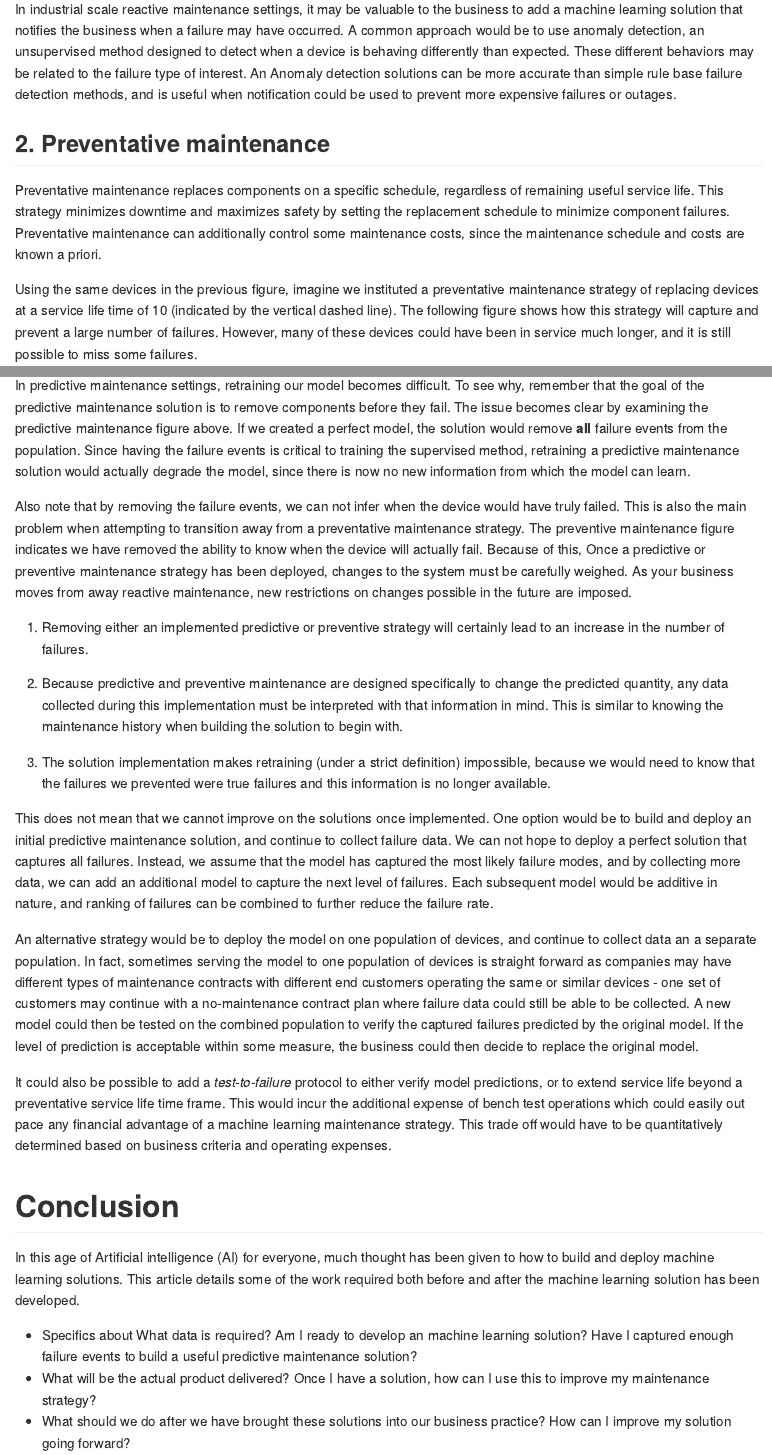
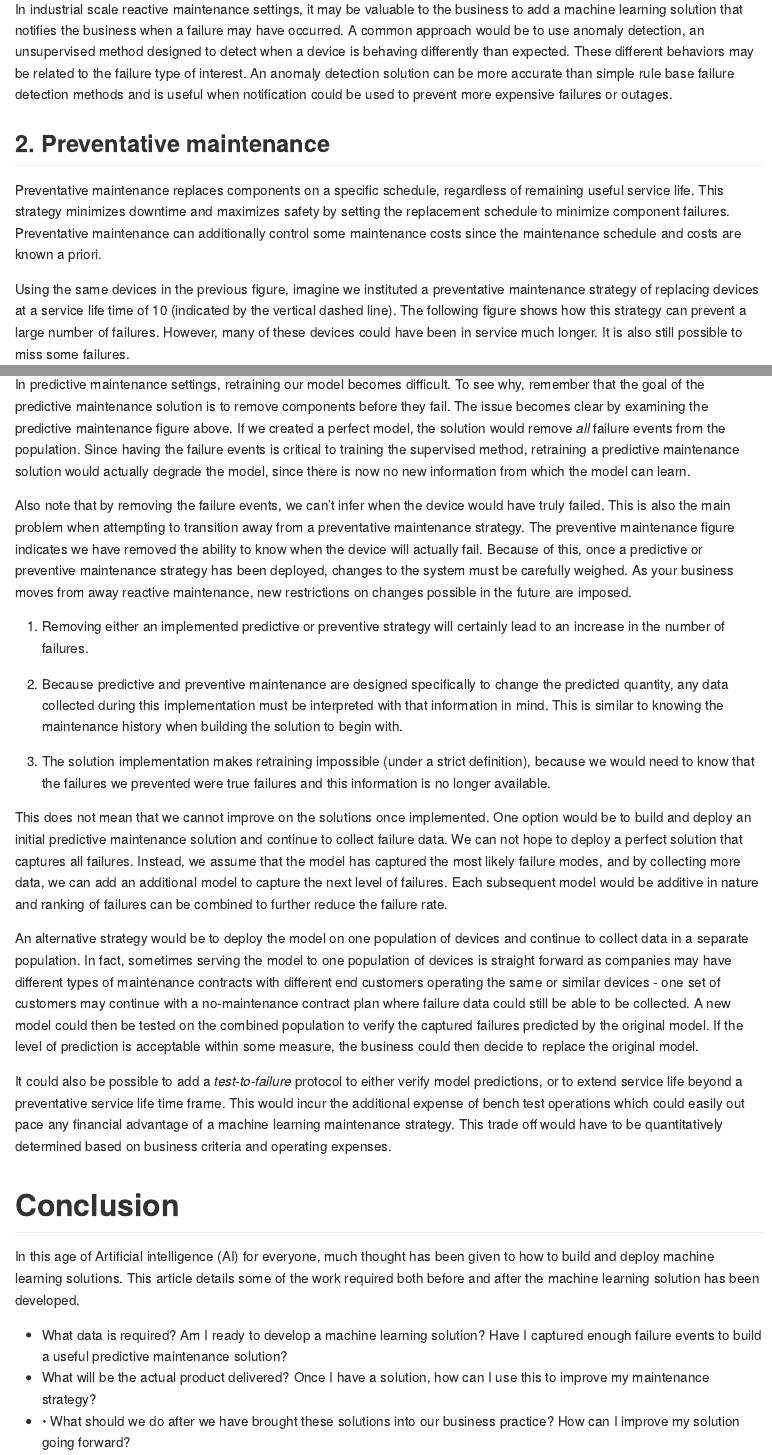
Before and after one commit to ehrlinger/MaintainingPredictiveMaintenance, an R Markdown document (PMCareFeeding.Rmd): the page in a window 1100 px wide, from 1720 px down, and a second part further down, joined at a grey line. The pictures show the output file PMCareFeeding.md that the author committed with the source, drawn offline in the style of GitHub.

Commit message:
Grammer and changes before publish

````diff
--- a/PMCareFeeding.Rmd
+++ b/PMCareFeeding.Rmd
@@ -18,7 +18,6 @@ output:
     code_folding: hide
   word_document:
     fig_caption: yes
-    toc: true
 fontsize: 10pt
 ---
 Microsoft has recently launched [Azure Machine Learning services](https://docs.microsoft.com/en-us/azure/machine-learning/preview/overview-what-is-azure-ml) (AML) to public preview. The updated services include a Workbench application plus command-line tools to assist in developing and managing machine learning solutions through the entire data science life cycle. An Experimentation Service handles the execution of machine learning experiments and provides project management, Git integration, access control, roaming, and sharing of work. The Model Management Service allows data scientists and dev-ops teams to deploy predictive models into a wide variety of environments. Model versions and lineage are tracked from training runs to deployments while being stored, registered, and managed in the cloud.
@@ -71,13 +71,14 @@ plt
 
 A reactive maintenance strategy is acceptable when there is little safety risk, or if the device failure is not catastrophic, causing more expensive damage. This is typically the strategy we use for home items and even some auto parts.
 
-In industrial scale reactive maintenance settings, it may be valuable to the business to add a machine learning solution that notifies the business when a failure may have occurred. A common approach would be to use anomaly detection, an unsupervised method designed to detect when a device is behaving differently than expected. These different behaviors may be related to the failure type of interest. An Anomaly detection solutions can be more accurate than simple rule base failure detection methods, and is useful when notification could be used to prevent more expensive failures or outages.
+In industrial scale reactive maintenance settings, it may be valuable to the business to add a machine learning solution that notifies the business when a failure may have occurred. A common approach would be to use anomaly detection, an unsupervised method designed to detect when a device is behaving differently than expected. These different behaviors may be related to the failure type of interest. An anomaly detection solution can be more accurate than simple rule base failure detection methods and is useful when notification could be used to prevent more expensive failures or outages.
+
 
 ## 2.  Preventative maintenance
 
-Preventative maintenance replaces components on a specific schedule, regardless of remaining useful service life. This strategy minimizes downtime and maximizes safety by setting the replacement schedule to minimize component failures. Preventative maintenance can additionally control some maintenance costs, since the maintenance schedule and costs are known a priori.
+Preventative maintenance replaces components on a specific schedule, regardless of remaining useful service life. This strategy minimizes downtime and maximizes safety by setting the replacement schedule to minimize component failures. Preventative maintenance can additionally control some maintenance costs since the maintenance schedule and costs are known a priori.
 
-Using the same devices in the previous figure, imagine we instituted a preventative maintenance strategy of replacing devices at a service life time of 10 (indicated by the vertical dashed line). The following figure shows how this strategy will capture and prevent a large number of failures. However, many of these devices could have been in service much longer, and it is still possible to miss some failures.
+Using the same devices in the previous figure, imagine we instituted a preventative maintenance strategy of replacing devices at a service life time of 10 (indicated by the vertical dashed line). The following figure shows how this strategy can prevent a large number of failures. However, many of these devices could have been in service much longer. It is also still possible to miss some failures.
 
 ```{r, echo=FALSE, fig.cap="Preventative Maintenance strategy"}
 plt + geom_hline(aes(yintercept = 10), linetype = "dashed", color = "blue") +
@@ -136,22 +137,21 @@ With the binary return value (fail/healthy), the model can return a set of devic
 The deployment idea is to periodically run the full population of devices currently in service through the machine learning web service to score each device. The scored results can be used to either deploy maintenance events, or guide the _human in the loop_, a maintenance subject matter expert, to make more inform choices on where to deploy limited maintenance resources.
 
 # Predictive maintenance maintenance
-
 A frequent request centers on retraining the predictive maintenance model. When using standard time series models, the approach is to retrain continually, using the current set of observed data to predict forward in time. In this way, the model is continually being updated to capture changes in behavior not seen in training the original model.
 
-In predictive maintenance settings, retraining our model becomes difficult. To see why, remember that the goal of the predictive maintenance solution is to remove components before they fail. The issue becomes clear by examining the predictive maintenance figure above. If we created a perfect model, the solution would remove **all** failure events from the population. Since having the failure events is critical to training the supervised method, retraining a predictive maintenance solution would actually degrade the model, since there is now no new information from which the model can learn.
+In predictive maintenance settings, retraining our model becomes difficult. To see why, remember that the goal of the predictive maintenance solution is to remove components before they fail. The issue becomes clear by examining the predictive maintenance figure above. If we created a perfect model, the solution would remove *all* failure events from the population. Since having the failure events is critical to training the supervised method, retraining a predictive maintenance solution would actually degrade the model, since there is now no new information from which the model can learn.
 
-Also note that by removing the failure events, we can not infer when the device would have truly failed. This is also the main problem when attempting to transition away from a preventative maintenance strategy. The preventive maintenance figure indicates we have removed the ability to know when the device will actually fail. Because of this, Once a predictive or preventive maintenance strategy has been deployed, changes to the system must be carefully weighed. As your business moves from away reactive maintenance, new restrictions on changes possible in the future are imposed.
+Also note that by removing the failure events, we can’t infer when the device would have truly failed. This is also the main problem when attempting to transition away from a preventative maintenance strategy. The preventive maintenance figure indicates we have removed the ability to know when the device will actually fail. Because of this, once a predictive or preventive maintenance strategy has been deployed, changes to the system must be carefully weighed. As your business moves from away reactive maintenance, new restrictions on changes possible in the future are imposed.
 
   1. Removing either an implemented predictive or preventive strategy will certainly lead to an increase in the number of failures.
 
   2. Because predictive and preventive maintenance are designed specifically to change the predicted quantity, any data collected during this implementation must be interpreted with that information in mind. This is similar to knowing the maintenance history when building the solution to begin with.
 
-  3. The solution implementation makes retraining (under a strict definition) impossible, because we would need to know that the failures we prevented were true failures and this information is no longer available.
+  3. The solution implementation makes retraining impossible (under a strict definition), because we would need to know that the failures we prevented were true failures and this information is no longer available.
 
-This does not mean that we cannot improve on the solutions once implemented. One option would be to build and deploy an initial predictive maintenance solution, and continue to collect failure data. We can not hope to deploy a perfect solution that captures all failures. Instead, we assume that the model has captured the most likely failure modes, and by collecting more data, we can add an additional model to capture the next level of failures. Each subsequent model would be additive in nature, and ranking of failures can be combined to further reduce the failure rate.
+This does not mean that we cannot improve on the solutions once implemented. One option would be to build and deploy an initial predictive maintenance solution and continue to collect failure data. We can not hope to deploy a perfect solution that captures all failures. Instead, we assume that the model has captured the most likely failure modes, and by collecting more data, we can add an additional model to capture the next level of failures. Each subsequent model would be additive in nature and ranking of failures can be combined to further reduce the failure rate.
 
-An alternative strategy would be to deploy the model on one population of devices, and continue to collect data an a separate population. In fact, sometimes serving the model to one population of devices is straight forward as companies may have different types of maintenance contracts with different end customers operating the same or similar devices - one set of customers may continue with a no-maintenance contract plan where failure data could still be able to be collected. A new model could then be tested on the combined population to verify the captured failures predicted by the original model. If the level of prediction is acceptable within some measure, the business could then decide to replace the original model.
+An alternative strategy would be to deploy the model on one population of devices and continue to collect data in a separate population. In fact, sometimes serving the model to one population of devices is straight forward as companies may have different types of maintenance contracts with different end customers operating the same or similar devices - one set of customers may continue with a no-maintenance contract plan where failure data could still be able to be collected. A new model could then be tested on the combined population to verify the captured failures predicted by the original model. If the level of prediction is acceptable within some measure, the business could then decide to replace the original model.
 
 It could also be possible to add a _test-to-failure_ protocol to either verify model predictions, or to extend service life beyond a preventative service life time frame. This would incur the additional expense of bench test operations which could easily out pace any financial advantage of a machine learning maintenance strategy. This trade off would have to be quantitatively determined based on business criteria and operating expenses.
 
@@ -159,9 +159,9 @@ It could also be possible to add a _test-to-failure_ protocol to either verify m
 
 In this age of Artificial intelligence (AI) for everyone, much thought has been given to how to build and deploy machine learning solutions. This article details some of the work required both before and after the machine learning solution has been developed.
 
-  * Specifics about What data is required? Am I ready to develop an machine learning solution? Have I captured enough failure events to build a useful predictive maintenance solution?
+  * What data is required? Am I ready to develop a machine learning solution? Have I captured enough failure events to build a useful predictive maintenance solution?
   * What will be the actual product delivered? Once I have a solution, how can I use this to improve my maintenance strategy?
-  * What should we do after we have brought these solutions into our business practice? How can I improve my solution going forward?
+  * •	What should we do after we have brought these solutions into our business practice? How can I improve my solution going forward?
 
 This article was written specifically for predictive maintenance settings when the goal of the model is to remove the events the model is predicting. However, many of these ideas are just as useful for any machine learning solution you are planning on bringing into your business practice.
 
````
Also changed, not shown: PMCareFeeding.md, PMCareFeeding.Rmd (27 more changed lines), 1 other file.
